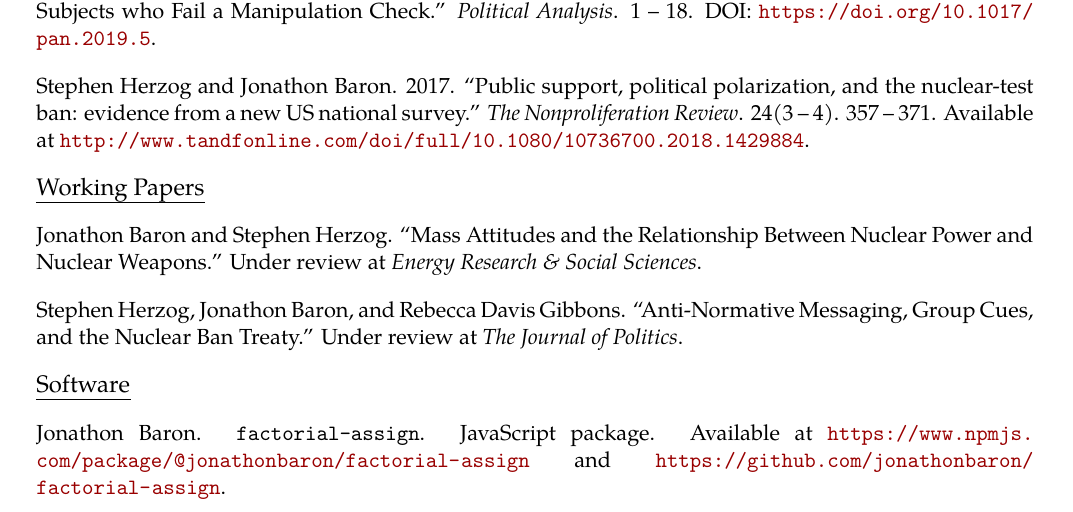
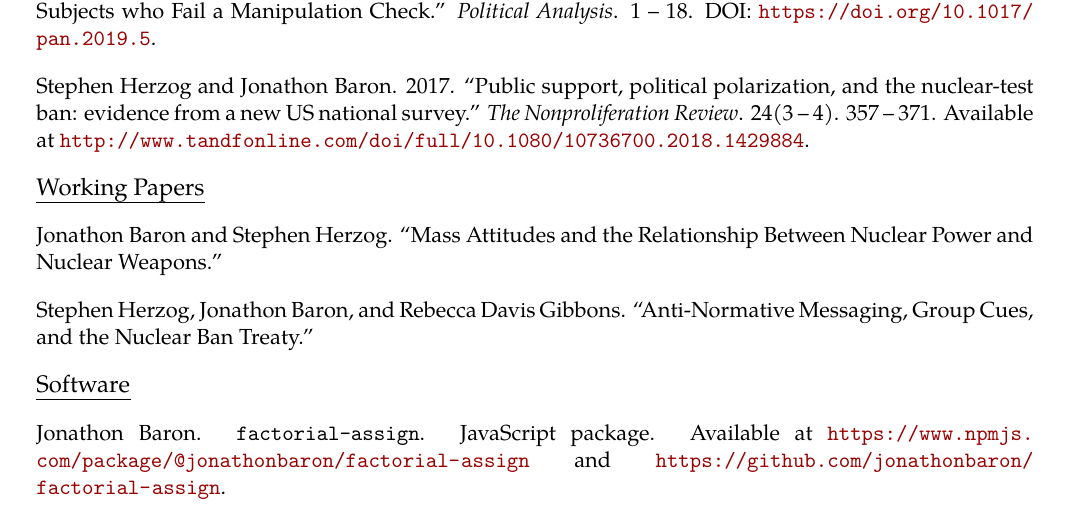
Before and after one commit to jonathonbaron/jonathonbaron.github.io, a LaTeX CV (cv/baron_cv.tex): part of page 1 of 3, cut so that both start at the same text. Compiled offline with pdfLaTeX.

Commit message:
Updates CV.

```diff
--- a/cv/baron_cv.tex
+++ b/cv/baron_cv.tex
@@ -136,13 +136,13 @@ Stephen Herzog and Jonathon Baron. 2017. ``Public support, political polarizatio
 \vspace{0.13in}
 
 \begin{tabular*}{7.1in}{p{6.925in}p{3cm}}
-Jonathon Baron and Stephen Herzog. ``Mass Attitudes and the Relationship Between Nuclear Power and Nuclear Weapons.'' Under review at \textit{Energy Research \& Social Sciences}.
+Jonathon Baron and Stephen Herzog. ``Mass Attitudes and the Relationship Between Nuclear Power and Nuclear Weapons.''
 \end{tabular*}
 
 \vspace{0.13in}
 
 \begin{tabular*}{7.1in}{p{6.925in}p{3cm}}
-Stephen Herzog, Jonathon Baron, and Rebecca Davis Gibbons. ``Anti-Normative Messaging, Group Cues, and the Nuclear Ban Treaty.'' Under review at \textit{The Journal of Politics}.
+Stephen Herzog, Jonathon Baron, and Rebecca Davis Gibbons. ``Anti-Normative Messaging, Group Cues, and the Nuclear Ban Treaty.''
 \end{tabular*}
 
 \vspace{0.13in}
```
Also changed, not shown: cv/baron_cv.pdf, 2 other files.
